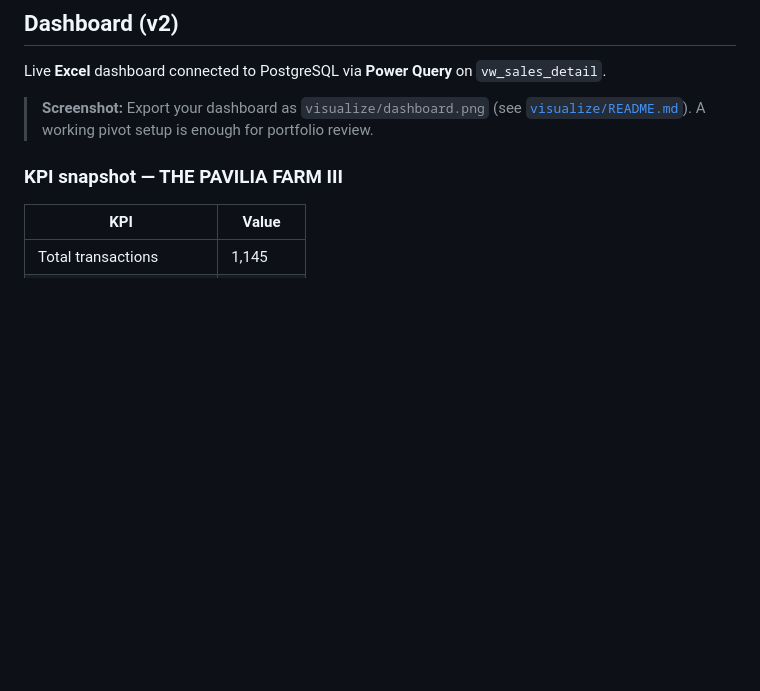
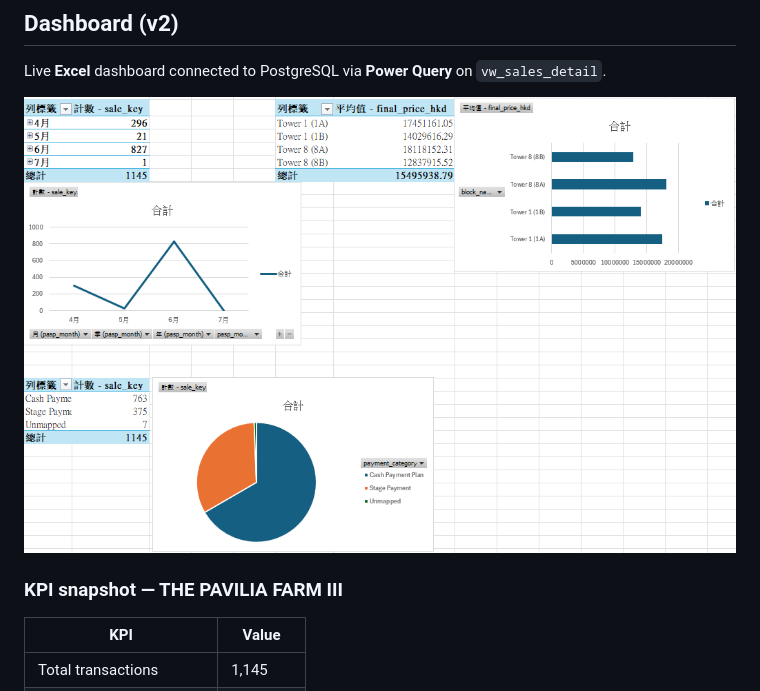
Before and after one commit to Rickylam0303/srpe-etl-pipeline, a Markdown page: README.md, the part around one of its changes. Rendered like a GitHub page; pictures changed too: visualize/dashboard.png (added); blank space fills up the shorter version.

Commit message:
Add dashboard screenshot to portfolio README
Co-authored-by: Cursor <cursoragent@cursor.com>

```diff
--- a/README.md
+++ b/README.md
@@ -199,7 +199,7 @@ See [`load/sample_queries.sql`](load/sample_queries.sql) for ready-to-run analyt
 
 Live **Excel** dashboard connected to PostgreSQL via **Power Query** on `vw_sales_detail`.
 
-> **Screenshot:** Export your dashboard as `visualize/dashboard.png` (see [`visualize/README.md`](visualize/README.md)). A working pivot setup is enough for portfolio review.
+![SRPE sales dashboard](visualize/dashboard.png)
 
 ### KPI snapshot — THE PAVILIA FARM III
 
```
Also changed, not shown: other parts of README.md (+1 -1 lines).
